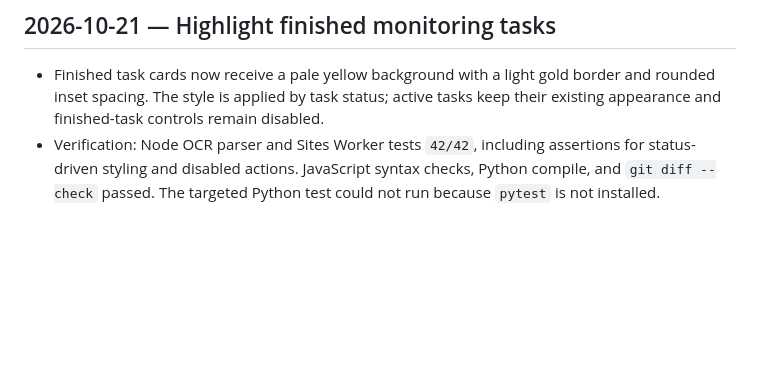
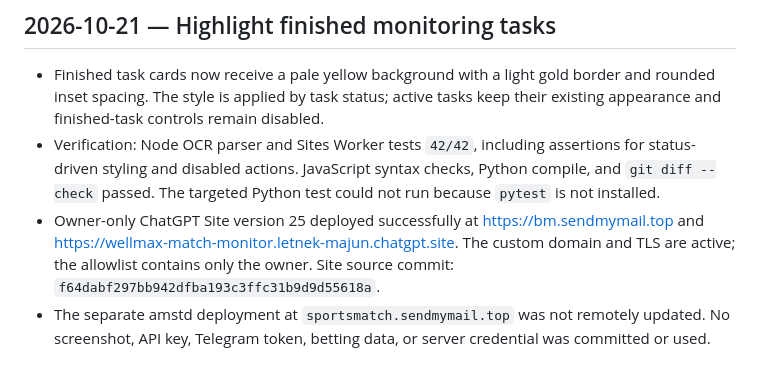
Before and after one commit to majunwuxi/sportsmatch, a Markdown page: TEST_REPORT.md, the part around the change. Drawn GitHub-style; blank space fills up the shorter version.

Commit message:
docs: record finished-task highlight deployment

```diff
--- a/TEST_REPORT.md
+++ b/TEST_REPORT.md
@@ -180,3 +180,5 @@ This change adds only frontend OCR asset routes; it does not alter database sche
 
 - Finished task cards now receive a pale yellow background with a light gold border and rounded inset spacing. The style is applied by task status; active tasks keep their existing appearance and finished-task controls remain disabled.
 - Verification: Node OCR parser and Sites Worker tests `42/42`, including assertions for status-driven styling and disabled actions. JavaScript syntax checks, Python compile, and `git diff --check` passed. The targeted Python test could not run because `pytest` is not installed.
+- Owner-only ChatGPT Site version 25 deployed successfully at https://bm.sendmymail.top and https://wellmax-match-monitor.letnek-majun.chatgpt.site. The custom domain and TLS are active; the allowlist contains only the owner. Site source commit: `f64dabf297bb942dfba193c3ffc31b9d9d55618a`.
+- The separate amstd deployment at `sportsmatch.sendmymail.top` was not remotely updated. No screenshot, API key, Telegram token, betting data, or server credential was committed or used.
```
Also changed, not shown: SITES.md (+1 -1 lines).
